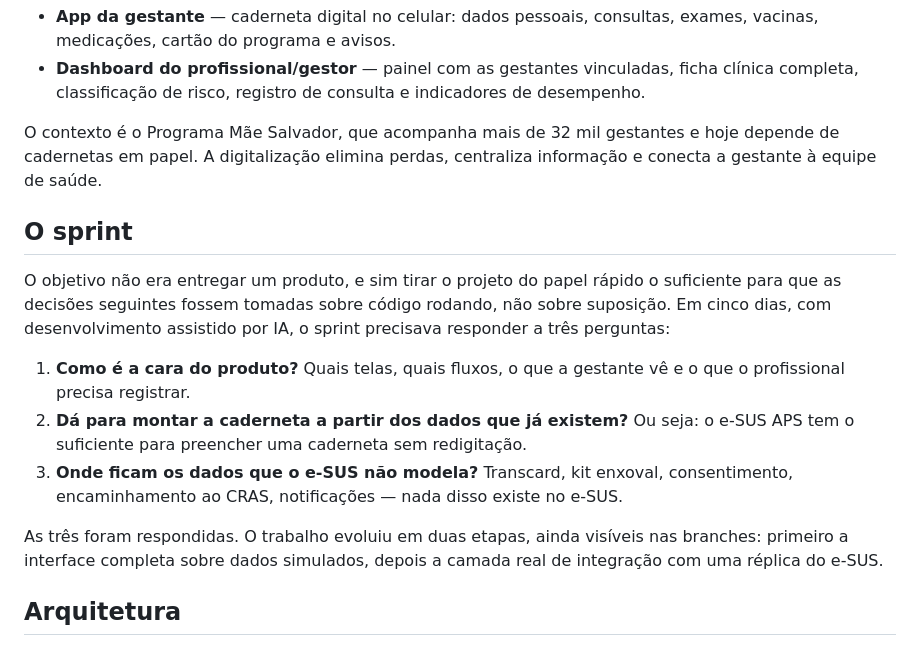
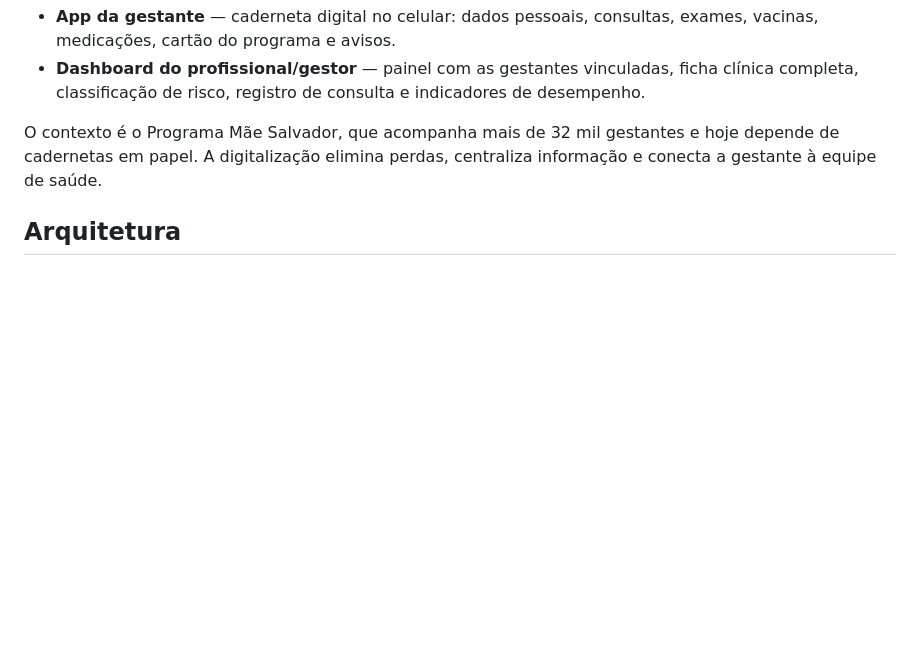
Before and after one commit to ayanliger/mae-salvador-mvp, a Markdown page: README.md, the part around the change. GitHub-like rendering; blank space fills up the shorter version.

Commit message:
Remove sprint objectives and questions from README
Removed the sprint section that outlined objectives and questions addressed during the project development.

```diff
--- a/README.md
+++ b/README.md
@@ -17,16 +17,6 @@ Uma solução digital para acompanhamento pré-natal na rede pública de saúde
 - **Dashboard do profissional/gestor** — painel com as gestantes vinculadas, ficha clínica completa, classificação de risco, registro de consulta e indicadores de desempenho.
 
 O contexto é o Programa Mãe Salvador, que acompanha mais de 32 mil gestantes e hoje depende de cadernetas em papel. A digitalização elimina perdas, centraliza informação e conecta a gestante à equipe de saúde.
-
-## O sprint
-
-O objetivo não era entregar um produto, e sim tirar o projeto do papel rápido o suficiente para que as decisões seguintes fossem tomadas sobre código rodando, não sobre suposição. Em cinco dias, com desenvolvimento assistido por IA, o sprint precisava responder a três perguntas:
-
-1. **Como é a cara do produto?** Quais telas, quais fluxos, o que a gestante vê e o que o profissional precisa registrar.
-2. **Dá para montar a caderneta a partir dos dados que já existem?** Ou seja: o e-SUS APS tem o suficiente para preencher uma caderneta sem redigitação.
-3. **Onde ficam os dados que o e-SUS não modela?** Transcard, kit enxoval, consentimento, encaminhamento ao CRAS, notificações — nada disso existe no e-SUS.
-
-As três foram respondidas. O trabalho evoluiu em duas etapas, ainda visíveis nas branches: primeiro a interface completa sobre dados simulados, depois a camada real de integração com uma réplica do e-SUS.
 
 ## Arquitetura
 
```
